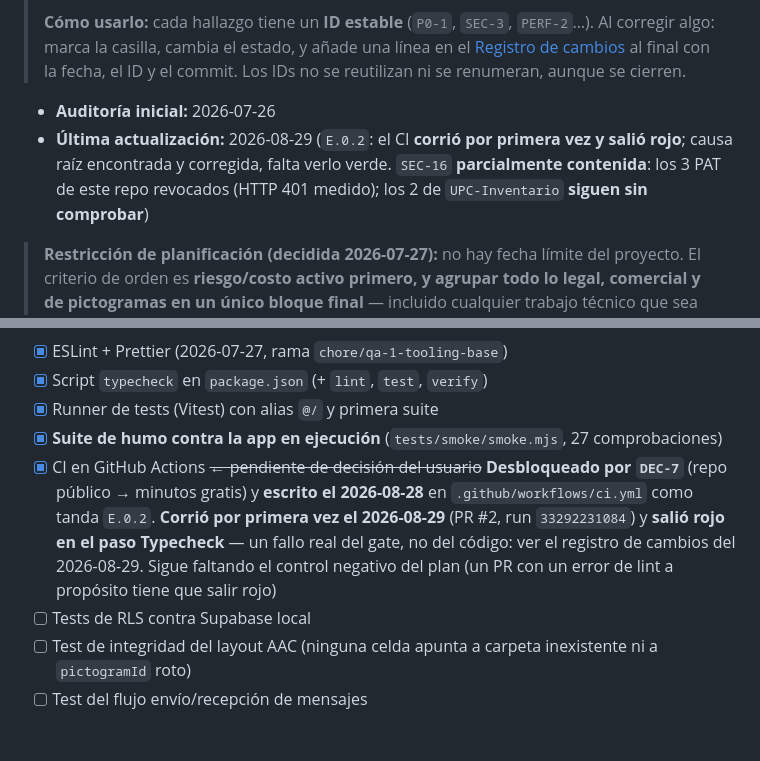
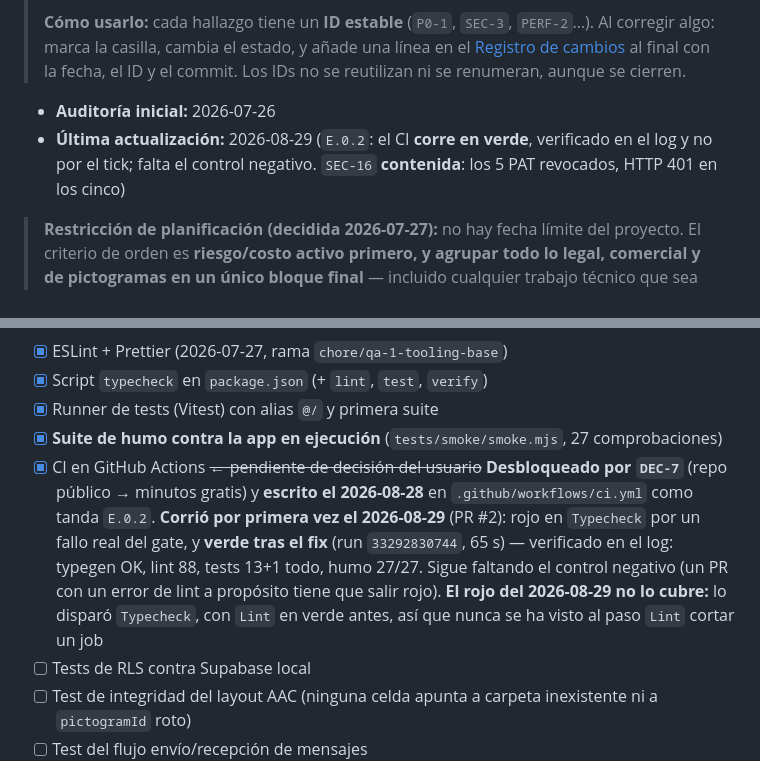
Before and after one commit to Elaris-Digital-Solutions/PictoLink-AppMovil, a Markdown page: ESTADO-DEL-PROYECTO.md, 2 parts joined by grey strips. Drawn GitHub-style; blank space fills up the shorter version.

Commit message:
docs: CI verde verificado por log y los cinco PAT revocados
Run 33292830744 sobre e64b743: seis pasos, 65 s, typegen OK, lint 88, tests 13 mas 1 todo, humo 27 de 27. SEC-16 baja a contenida: los cinco PAT dan HTTP 401. Queda el control negativo de E.0.2 con blanco preciso: el paso Lint nunca se ha visto tumbar un job.

```diff
--- a/ESTADO-DEL-PROYECTO.md
+++ b/ESTADO-DEL-PROYECTO.md
@@ -10,7 +10,7 @@
 > Los IDs no se reutilizan ni se renumeran, aunque se cierren.
 
 - **Auditoría inicial:** 2026-07-26
-- **Última actualización:** 2026-08-29 (`E.0.2`: el CI **corrió por primera vez y salió rojo**; causa raíz encontrada y corregida, falta verlo verde. `SEC-16` **parcialmente contenida**: los 3 PAT de este repo revocados (HTTP 401 medido); los 2 de `UPC-Inventario` **siguen sin comprobar**)
+- **Última actualización:** 2026-08-29 (`E.0.2`: el CI **corre en verde**, verificado en el log y no por el tick; falta el control negativo. `SEC-16` **contenida**: los 5 PAT revocados, HTTP 401 en los cinco)
 
 > **Restricción de planificación (decidida 2026-07-27):** no hay fecha límite del proyecto.
 > El criterio de orden es **riesgo/costo activo primero, y agrupar todo lo legal, comercial
@@ -390,10 +390,12 @@ impida que un refactor rompa el tablero de 44 páginas.
 - [x] **Suite de humo contra la app en ejecución** (`tests/smoke/smoke.mjs`, 27 comprobaciones)
 - [x] CI en GitHub Actions ~~← pendiente de decisión del usuario~~ **Desbloqueado por `DEC-7`**
       (repo público → minutos gratis) y **escrito el 2026-08-28** en `.github/workflows/ci.yml`
-      como tanda `E.0.2`. **Corrió por primera vez el 2026-08-29** (PR #2, run `33292231084`) y
-      **salió rojo en el paso Typecheck** — un fallo real del gate, no del código: ver el registro
-      de cambios del 2026-08-29. Sigue faltando el control negativo del plan
-      (un PR con un error de lint a propósito tiene que salir rojo)
+      como tanda `E.0.2`. **Corrió por primera vez el 2026-08-29** (PR #2): rojo en `Typecheck` por
+      un fallo real del gate, y **verde tras el fix** (run `33292830744`, 65 s) — verificado en el
+      log: typegen OK, lint 88, tests 13+1 todo, humo 27/27. Sigue faltando el control negativo
+      (un PR con un error de lint a propósito tiene que salir rojo). **El rojo del 2026-08-29 no lo
+      cubre:** lo disparó `Typecheck`, con `Lint` en verde antes, así que nunca se ha visto al paso
+      `Lint` cortar un job
 - [ ] Tests de RLS contra Supabase local
 - [ ] Test de integridad del layout AAC (ninguna celda apunta a carpeta inexistente ni a `pictogramId` roto)
 - [ ] Test del flujo envío/recepción de mensajes
```
Also changed, not shown: other parts of ESTADO-DEL-PROYECTO.md (+2 -2 lines).
